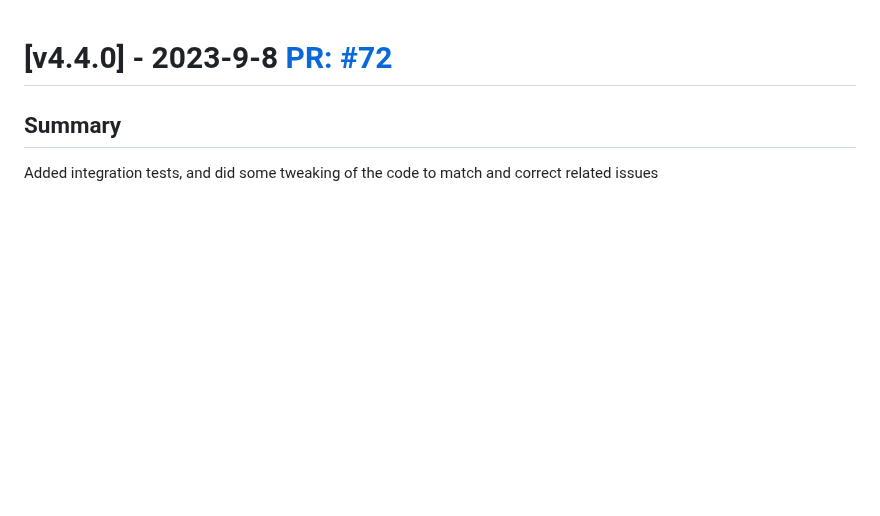
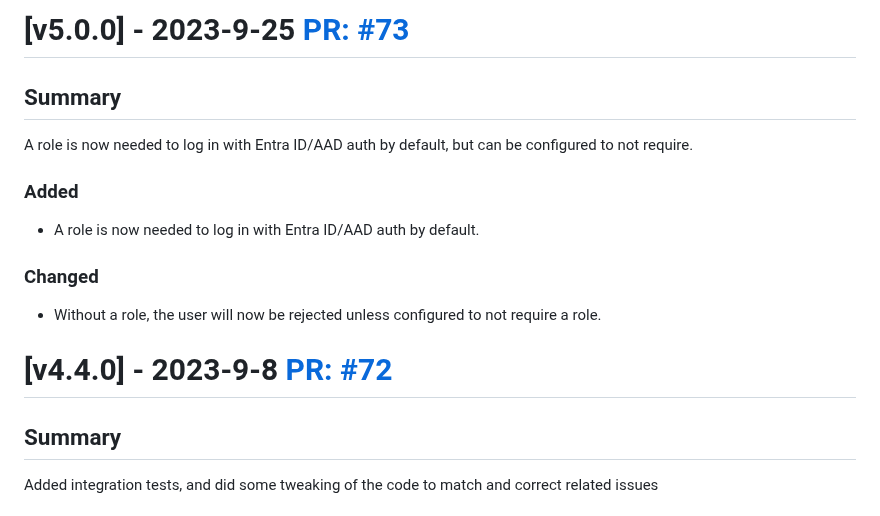
Before and after one commit to aksio-insurtech/AuthExtension, a Markdown page: CHANGELOG.md, the part around the change. GitHub-like rendering; blank space fills up the shorter version.

Commit message:
"Add version v5.0.0 to changelog"

```diff
--- a/CHANGELOG.md
+++ b/CHANGELOG.md
@@ -1,3 +1,18 @@
+# [v5.0.0] - 2023-9-25 [PR: #73](https://github.com/aksio-insurtech/IngressMiddleware/pull/73)
+
+## Summary
+
+A role is now needed to log in with Entra ID/AAD auth by default, but can be configured to not require.
+
+### Added
+
+- A role is now needed to log in with Entra ID/AAD auth by default.
+
+### Changed
+
+- Without a role, the user will now be rejected unless configured to not require a role.
+
+
 # [v4.4.0] - 2023-9-8 [PR: #72](https://github.com/aksio-insurtech/IngressMiddleware/pull/72)
 
 ## Summary
```
